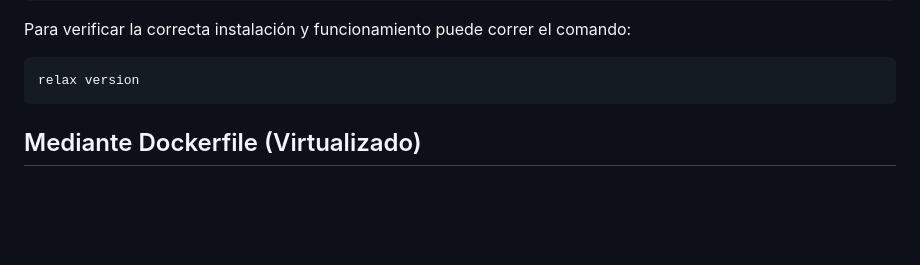
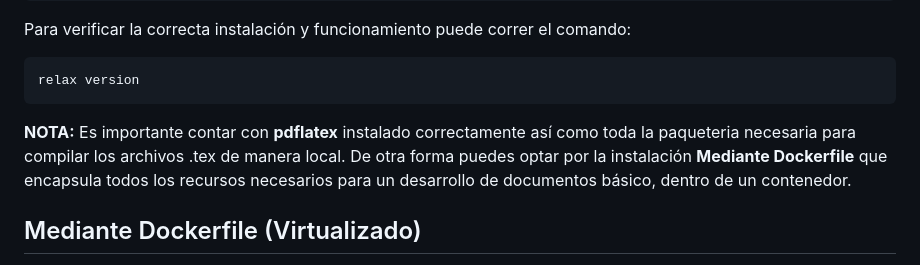
Before and after one commit to AgustinDoCanto/ReLaX, a Markdown page: README.md, the part around the change. Drawn GitHub-style; blank space fills up the shorter version.

````diff
--- a/README.md
+++ b/README.md
@@ -33,6 +33,8 @@ Para verificar la correcta instalación y funcionamiento puede correr el comando
 ```bash
 relax version
 ```
+
+**NOTA:** Es importante contar con **pdflatex** instalado correctamente así como toda la paqueteria necesaria para compilar los archivos .tex de manera local. De otra forma puedes optar por la instalación **Mediante Dockerfile** que encapsula todos los recursos necesarios para un desarrollo de documentos básico, dentro de un contenedor.
 
 ## Mediante Dockerfile (Virtualizado)
 
````
